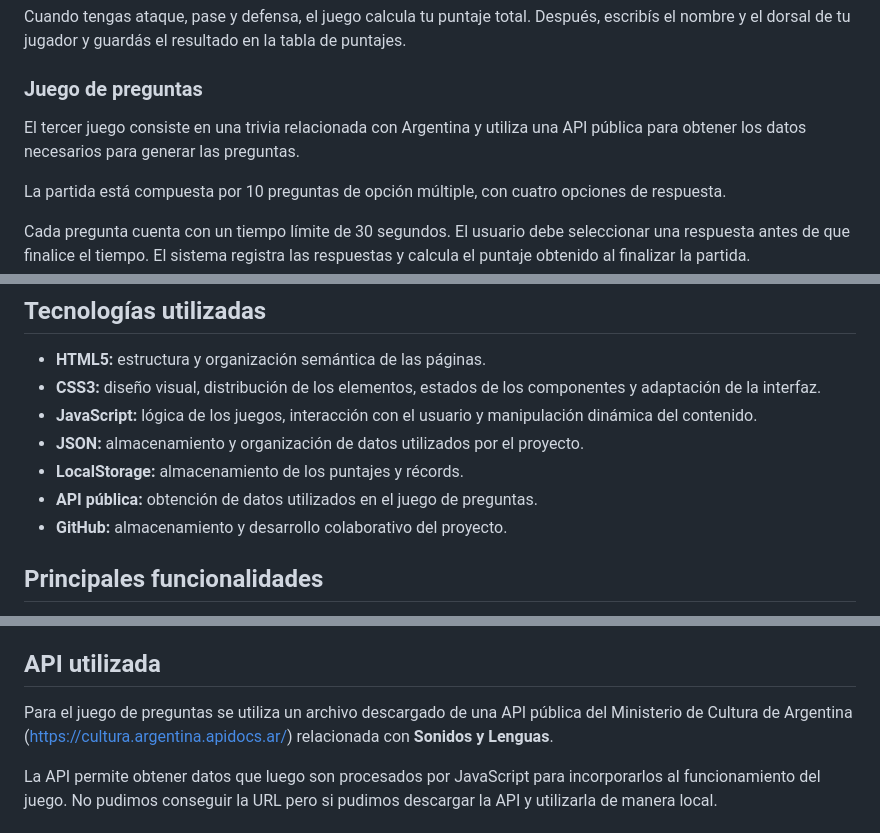
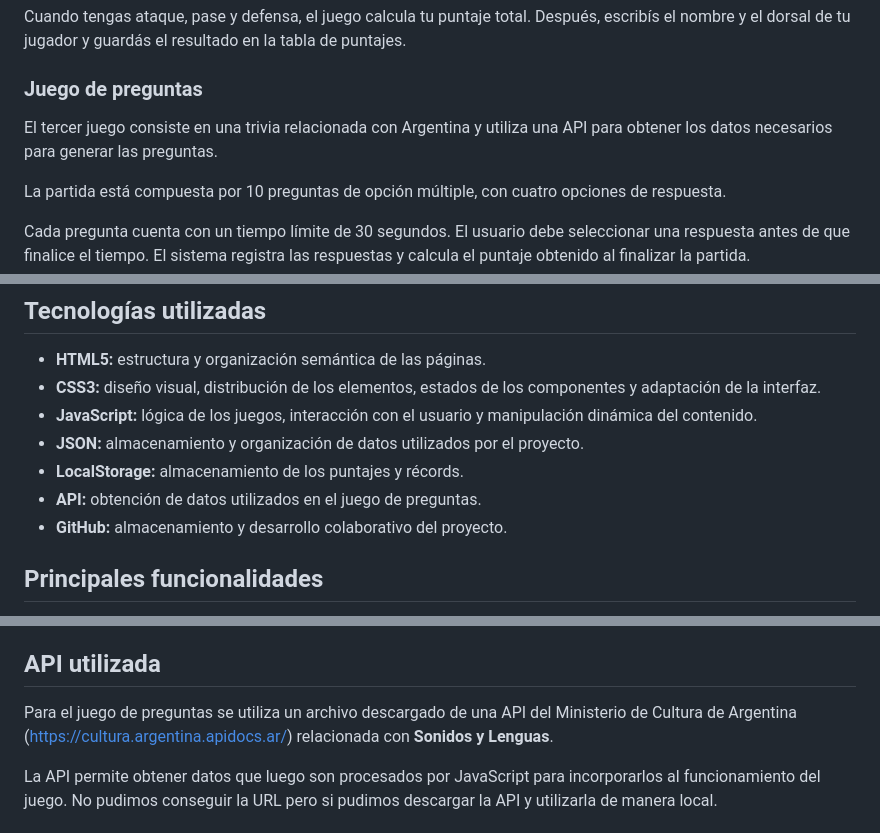
Before and after one commit to miliperuzotti/TP1, a Markdown page: README.md, 3 parts joined by grey strips. Drawn GitHub-style.

```diff
--- a/README.md
+++ b/README.md
@@ -78,7 +78,7 @@ Cuando tengas ataque, pase y defensa, el juego calcula tu puntaje total. Despué
 
 ### Juego de preguntas
 
-El tercer juego consiste en una trivia relacionada con Argentina y utiliza una API pública para obtener los datos necesarios para generar las preguntas.
+El tercer juego consiste en una trivia relacionada con Argentina y utiliza una API para obtener los datos necesarios para generar las preguntas.
 
 La partida está compuesta por 10 preguntas de opción múltiple, con cuatro opciones de respuesta.
 
@@ -112,7 +112,7 @@ Cada juego cuenta con su propia lógica en JavaScript, mientras que la hoja de e
 * **JavaScript:** lógica de los juegos, interacción con el usuario y manipulación dinámica del contenido.
 * **JSON:** almacenamiento y organización de datos utilizados por el proyecto.
 * **LocalStorage:** almacenamiento de los puntajes y récords.
-* **API pública:** obtención de datos utilizados en el juego de preguntas.
+* **API:** obtención de datos utilizados en el juego de preguntas.
 * **GitHub:** almacenamiento y desarrollo colaborativo del proyecto.
 
 ## Principales funcionalidades
@@ -137,7 +137,7 @@ Entre las principales funcionalidades implementadas se encuentran:
 
 ## API utilizada
 
-Para el juego de preguntas se utiliza un archivo descargado de una API pública del Ministerio de Cultura de Argentina (https://cultura.argentina.apidocs.ar/) relacionada con **Sonidos y Lenguas**.
+Para el juego de preguntas se utiliza un archivo descargado de una API del Ministerio de Cultura de Argentina (https://cultura.argentina.apidocs.ar/) relacionada con **Sonidos y Lenguas**.
 
 La API permite obtener datos que luego son procesados por JavaScript para incorporarlos al funcionamiento del juego. No pudimos conseguir la URL pero si pudimos descargar la API y utilizarla de manera local.
 
```
